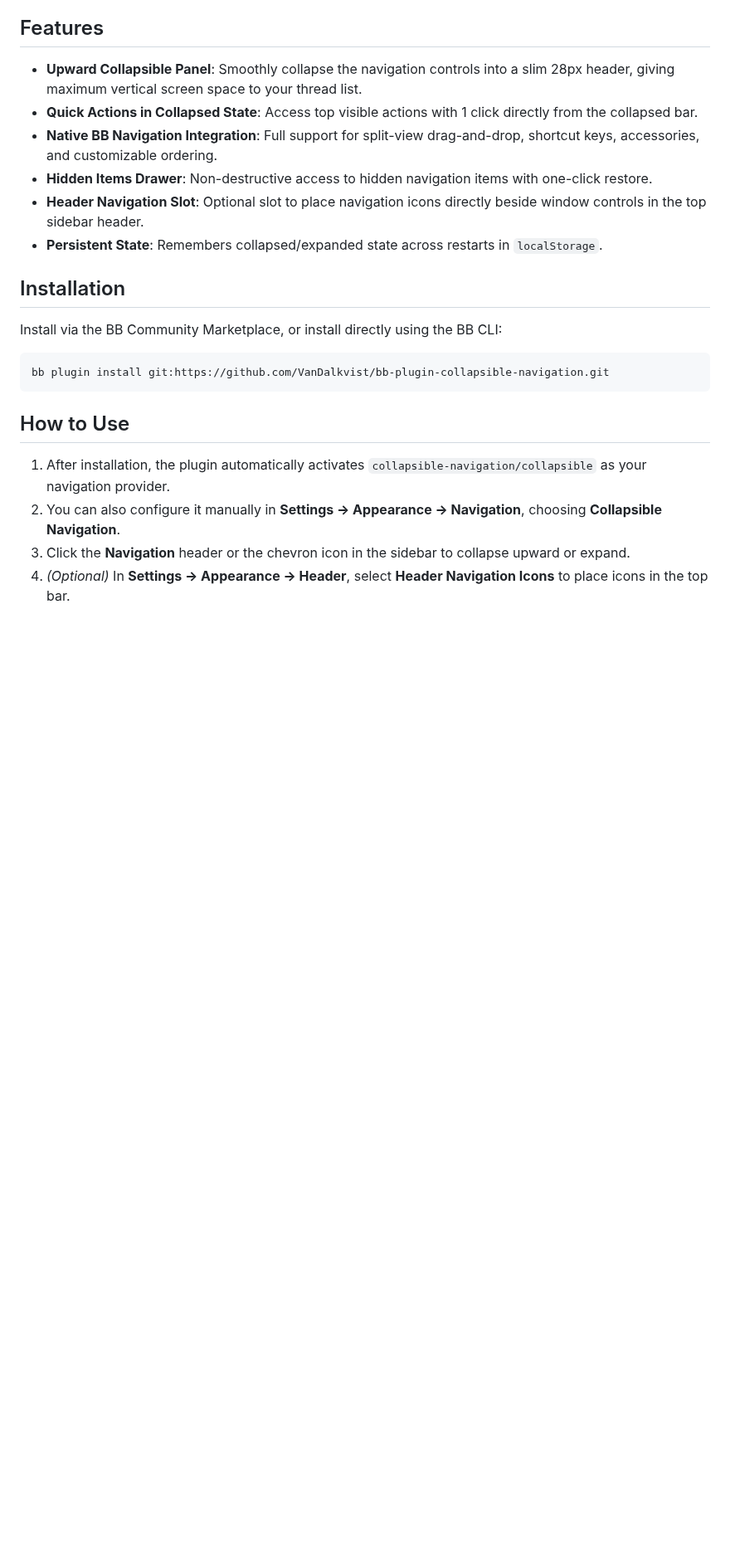
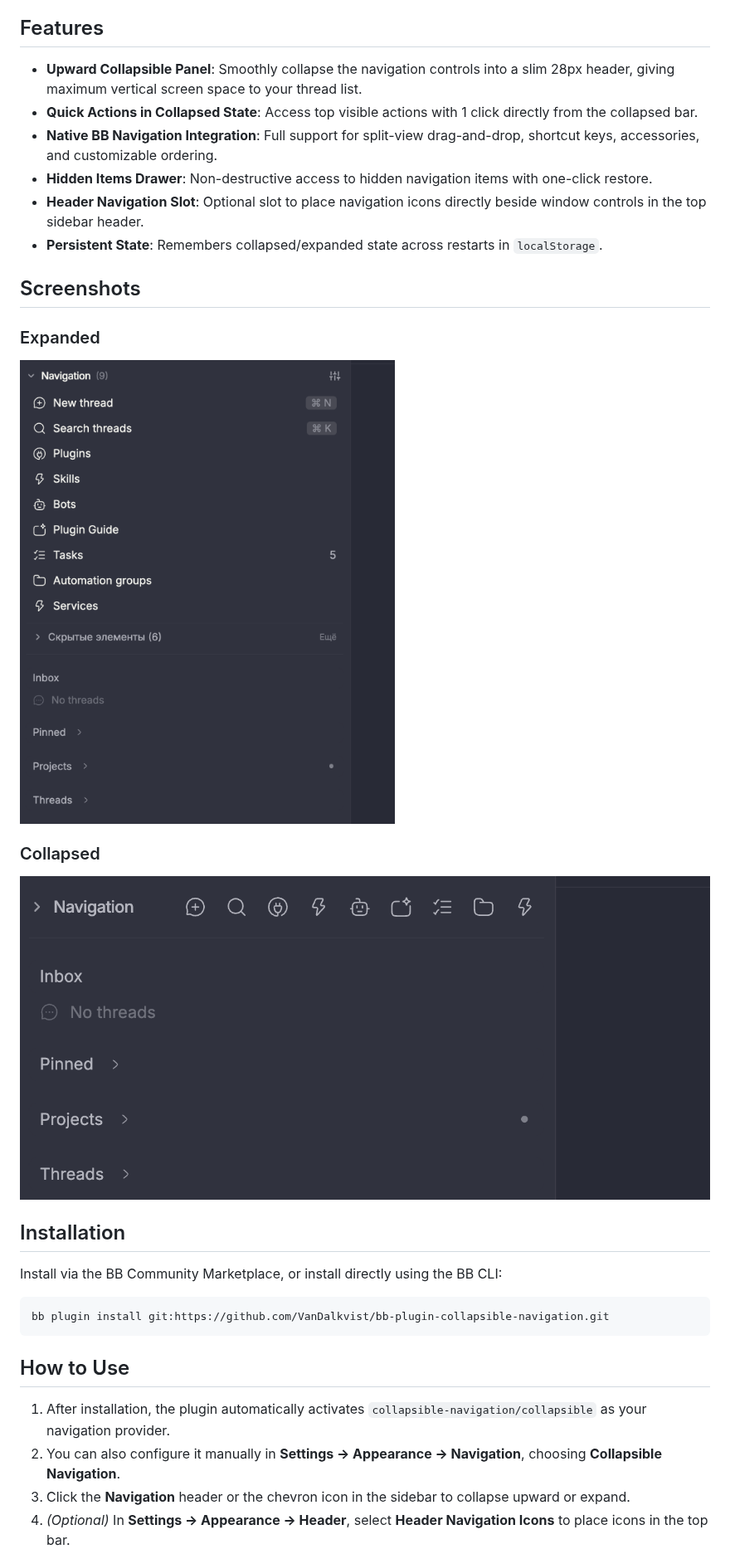
Before and after one commit to VanDalkvist/bb-plugin-collapsible-navigation, a Markdown page: README.md, the part around the change. Shown at 83% size. GitHub-like rendering; pictures changed too: screenshots/collapsed.png (added), screenshots/expanded.png (added); blank space fills up the shorter version.

Commit message:
docs: add screenshots to README

```diff
--- a/README.md
+++ b/README.md
@@ -10,6 +10,14 @@ Reclaim sidebar space with an upward-folding collapsible navigation panel for BB
 - **Hidden Items Drawer**: Non-destructive access to hidden navigation items with one-click restore.
 - **Header Navigation Slot**: Optional slot to place navigation icons directly beside window controls in the top sidebar header.
 - **Persistent State**: Remembers collapsed/expanded state across restarts in `localStorage`.
+
+## Screenshots
+
+### Expanded
+![Expanded navigation](screenshots/expanded.png)
+
+### Collapsed
+![Collapsed navigation](screenshots/collapsed.png)
 
 ## Installation
 
```
